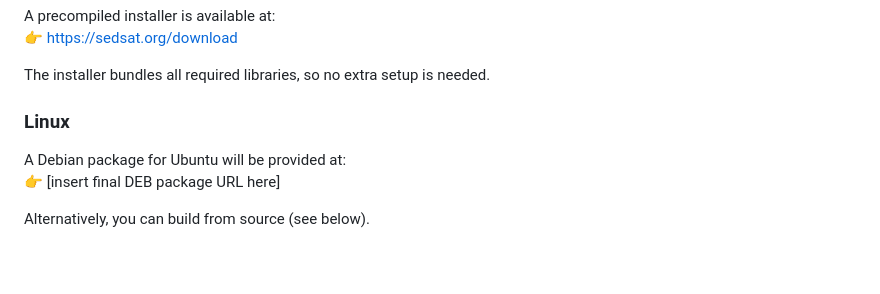
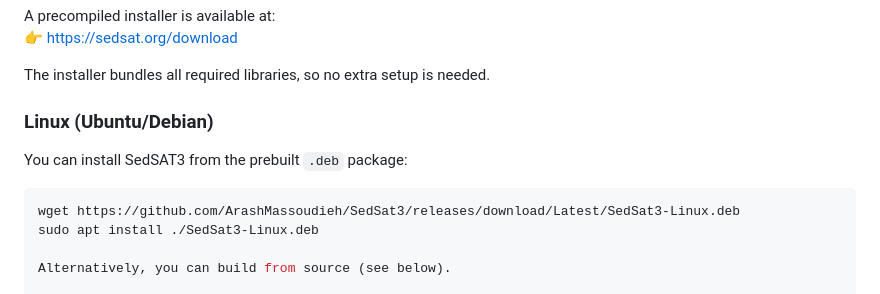
Before and after one commit to ArashMassoudieh/SedSat3, a Markdown page: README.md, the part around the change. GitHub-like rendering; blank space fills up the shorter version.

Commit message:
Revise Linux installation section in README
Updated Linux installation instructions for SedSAT3.

````diff
--- a/README.md
+++ b/README.md
@@ -26,9 +26,13 @@ A precompiled installer is available at:
 
 The installer bundles all required libraries, so no extra setup is needed.
 
-### Linux
-A Debian package for Ubuntu will be provided at:
-👉 [insert final DEB package URL here]
+### Linux (Ubuntu/Debian)
+
+You can install SedSAT3 from the prebuilt `.deb` package:
+
+```bash
+wget https://github.com/ArashMassoudieh/SedSat3/releases/download/Latest/SedSat3-Linux.deb
+sudo apt install ./SedSat3-Linux.deb
 
 Alternatively, you can build from source (see below).
 
````
